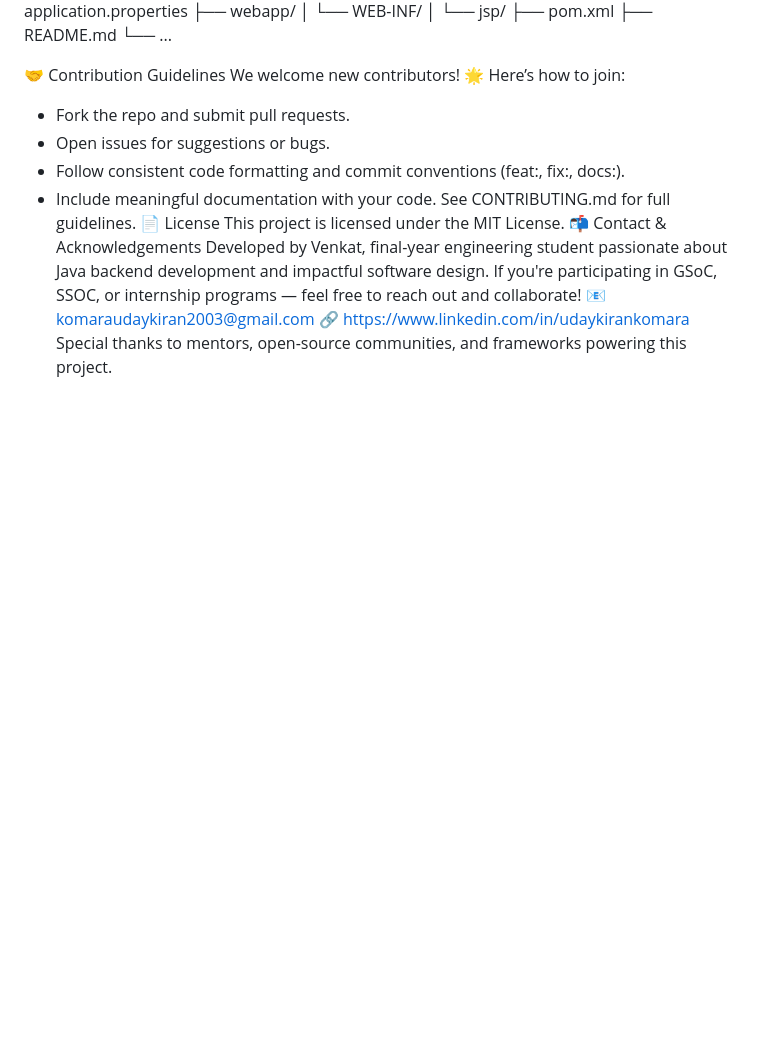
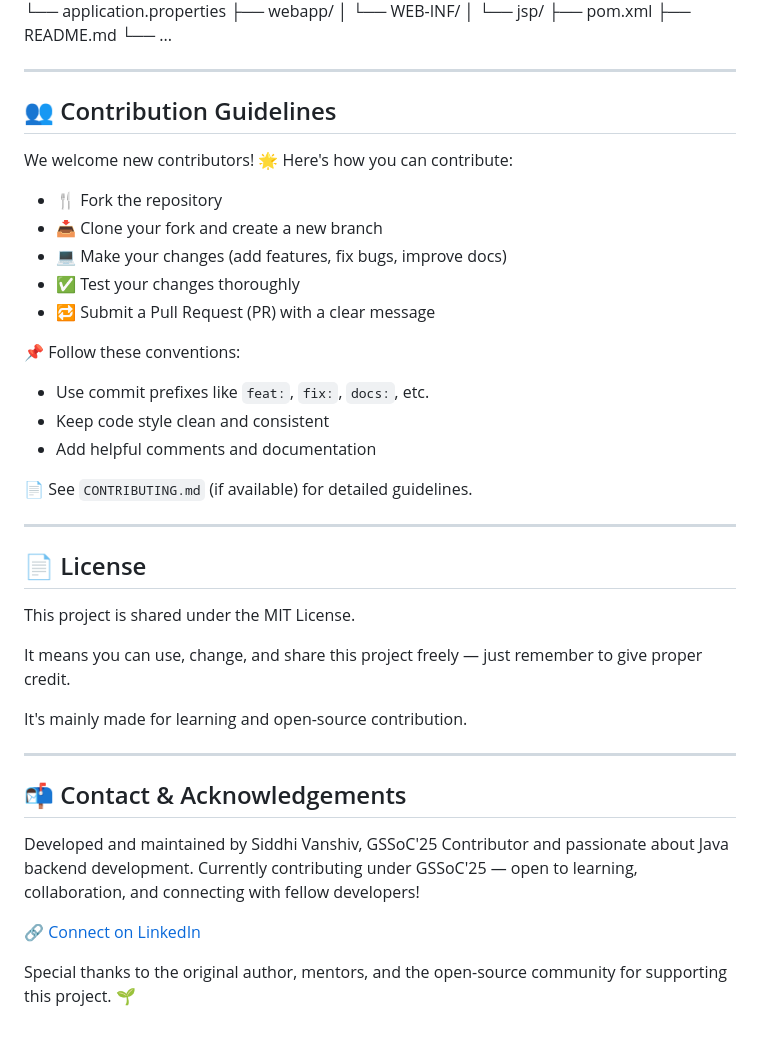
Before and after one commit to KOMARAUDAYKIRAN/E-commerce-AgriGro-Website-Project, a Markdown page: README.MD, the part around one of its changes. Drawn GitHub-style; blank space fills up the shorter version.

Commit message:
docs: improved README.MD formatting and clarity

```diff
--- a/README.MD
+++ b/README.MD
@@ -74,20 +93,40 @@ agribazaar/
 ├── README.md
 └── ...
 
+---
 
-🤝 Contribution Guidelines
-We welcome new contributors! 🌟
-Here’s how to join:
-- Fork the repo and submit pull requests.
-- Open issues for suggestions or bugs.
-- Follow consistent code formatting and commit conventions (feat:, fix:, docs:).
-- Include meaningful documentation with your code.
-See CONTRIBUTING.md for full guidelines.
-📄 License
-This project is licensed under the MIT License.
-📬 Contact & Acknowledgements
-Developed by Venkat, final-year engineering student passionate about Java backend development and impactful software design.
-If you're participating in GSoC, SSOC, or internship programs — feel free to reach out and collaborate!
-📧 komaraudaykiran2003@gmail.com
-🔗 https://www.linkedin.com/in/udaykirankomara
-Special thanks to mentors, open-source communities, and frameworks powering this project.
+## 👥 Contribution Guidelines
+
+We welcome new contributors! 🌟 Here's how you can contribute:
+
+- 🍴 Fork the repository
+- 📥 Clone your fork and create a new branch
+- 💻 Make your changes (add features, fix bugs, improve docs)
+- ✅ Test your changes thoroughly
+- 🔁 Submit a Pull Request (PR) with a clear message
+
+📌 Follow these conventions:
+- Use commit prefixes like `feat:`, `fix:`, `docs:`, etc.
+- Keep code style clean and consistent
+- Add helpful comments and documentation
+
+📄 See `CONTRIBUTING.md` (if available) for detailed guidelines.
+
+---
+
+## 📄 License
+This project is shared under the MIT License.
+
+It means you can use, change, and share this project freely — just remember to give proper credit.
+
+It's mainly made for learning and open-source contribution.
+
+---
+
+## 📬 Contact & Acknowledgements
+Developed and maintained by Siddhi Vanshiv, GSSoC'25 Contributor and passionate about Java backend development.
+Currently contributing under GSSoC'25 — open to learning, collaboration, and connecting with fellow developers!
+
+🔗 [Connect on LinkedIn](https://www.linkedin.com/in/siddhi-vanshiv/)
+
+Special thanks to the original author, mentors, and the open-source community for supporting this project. 🌱
```
Also changed, not shown: other parts of README.MD (+56 -37 lines).
